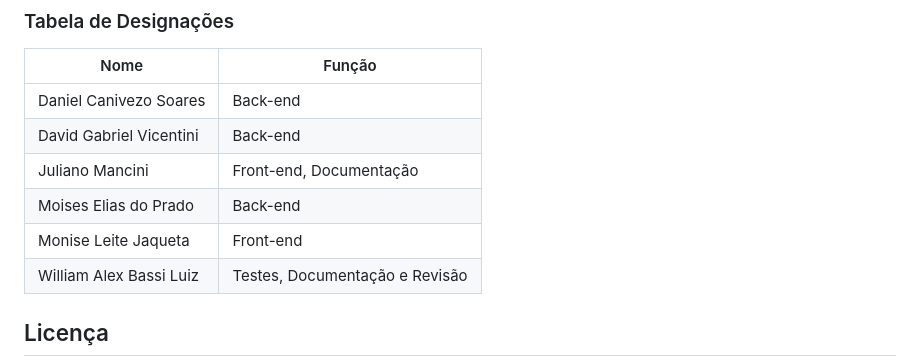
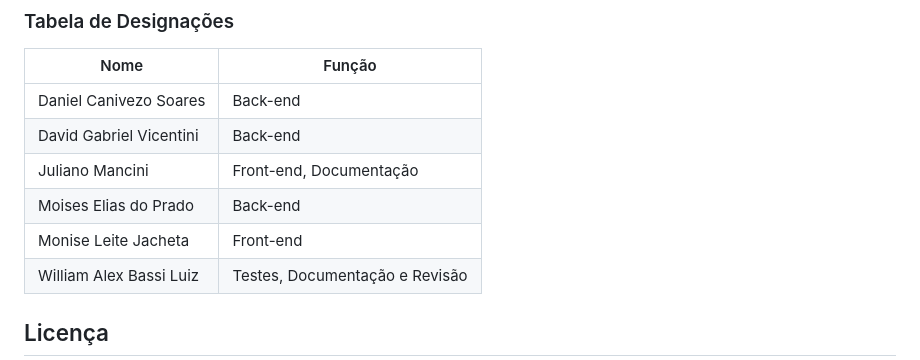
Before and after one commit to Juuliano-mancin/Projeto-Integrador-II, a Markdown page: README.md, the part around the change. Rendered like a GitHub page.

```diff
--- a/README.md
+++ b/README.md
@@ -81,7 +81,7 @@ Este projeto é acadêmico e, portanto, não permite contribuições externas. N
 | David Gabriel Vicentini    | Back-end                     |
 | Juliano Mancini            | Front-end, Documentação      |
 | Moises Elias do Prado      | Back-end                     |
-| Monise Leite Jaqueta       | Front-end                    |
+| Monise Leite Jacheta       | Front-end                    |
 | William Alex Bassi Luiz    | Testes, Documentação e Revisão |
 
 ## Licença
```
